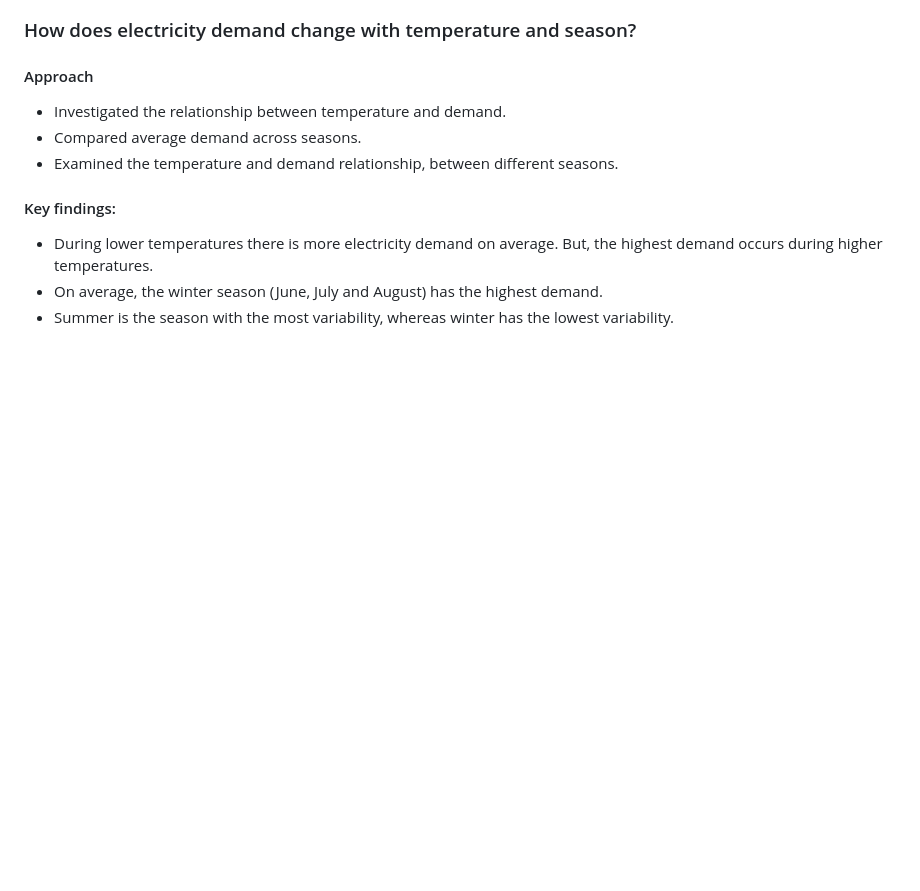
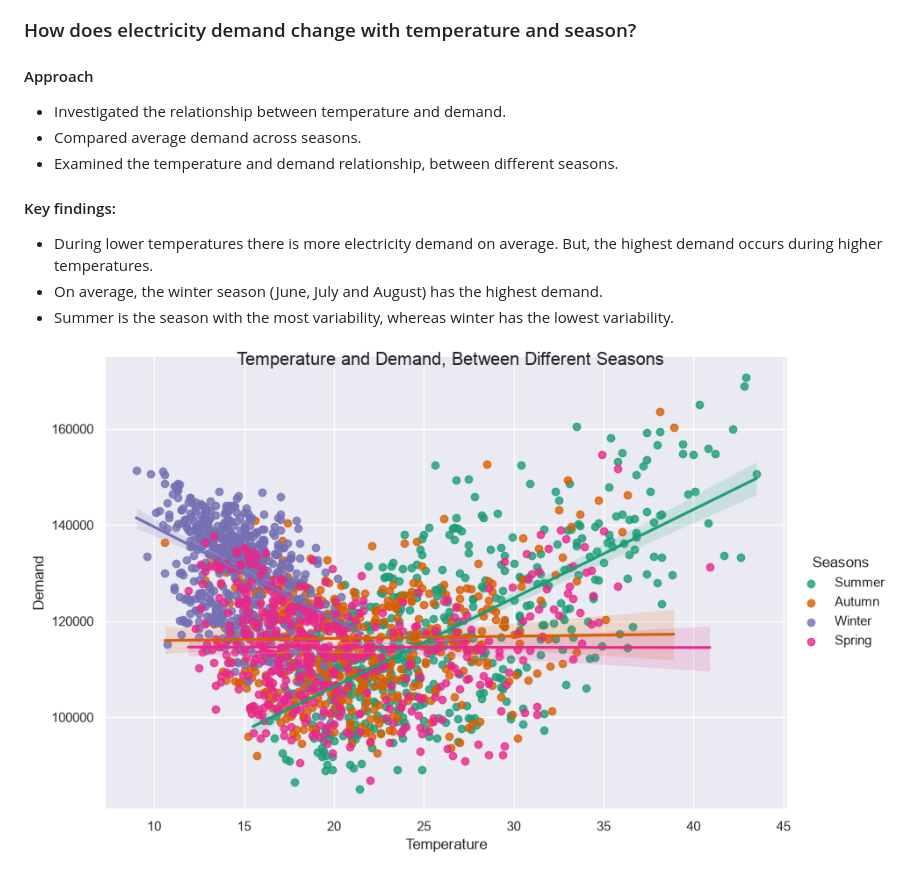
Before and after one commit to DimitarK13/electricity-price-and-demand, a Markdown page: reports/report.md, the part around the change. Drawn GitHub-style; pictures changed too: visualizations/temperature-and-demand.png (added); blank space fills up the shorter version.

Commit message:
tidy plot and display in report

```diff
--- a/reports/report.md
+++ b/reports/report.md
@@ -44,3 +44,5 @@ Understanding the relationship between electricity demand, weather, calendar pat
 - During lower temperatures there is more electricity demand on average. But, the highest demand occurs during higher temperatures.
 - On average, the winter season (June, July and August) has the highest demand.
 - Summer is the season with the most variability, whereas winter has the lowest variability.
+
+![Temperature and Demand, Between Different Seasons](../visualizations/temperature-and-demand.png)
```
Also changed, not shown: 1 other file.
